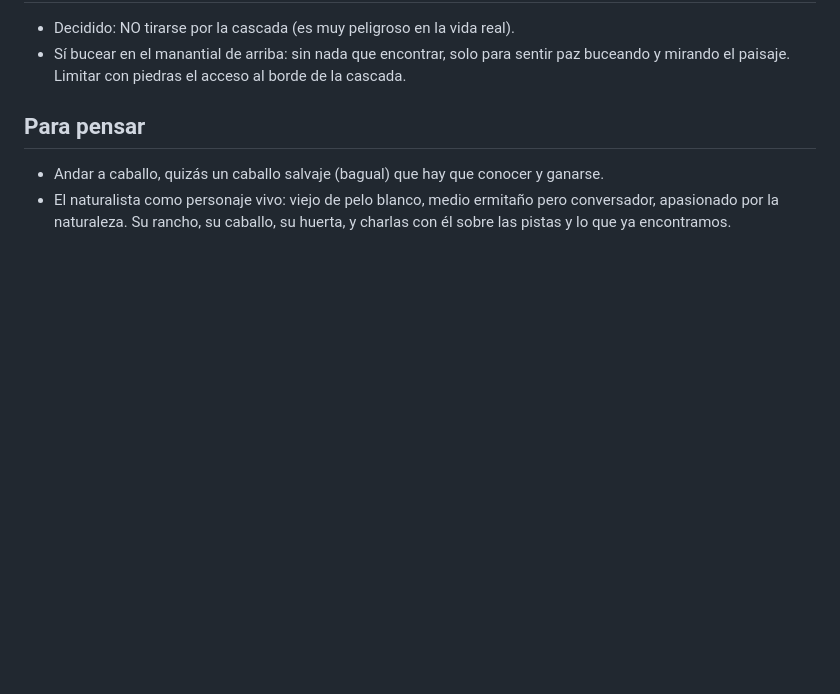
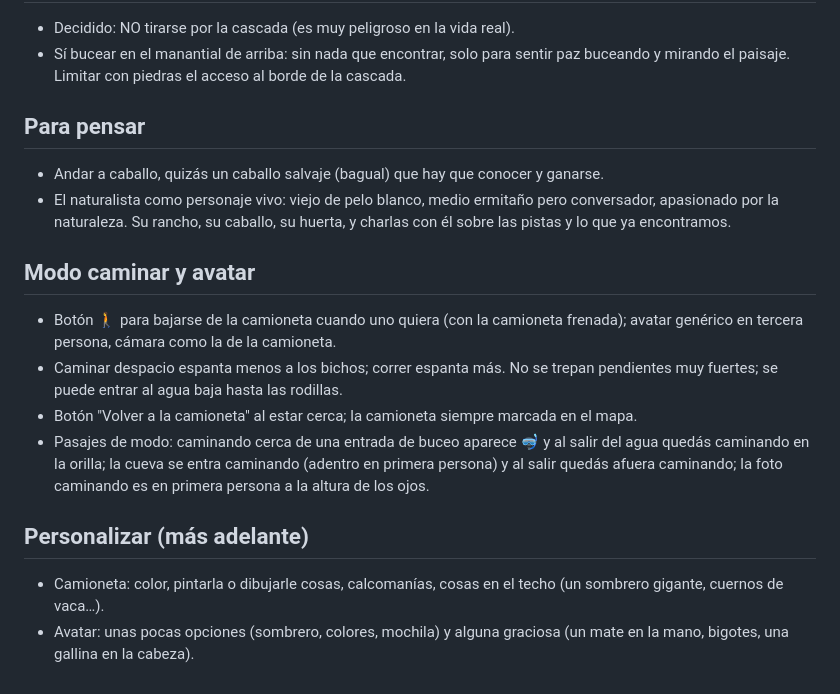
Before and after one commit to pavlko/4x4natural, a Markdown page: IDEAS.md, the part around the change. GitHub-like rendering; blank space fills up the shorter version.

Commit message:
IDEAS: modo caminar, avatar y personalización

```diff
--- a/IDEAS.md
+++ b/IDEAS.md
@@ -37,3 +37,13 @@ Patagonia (Cueva de las Manos), África (Serengeti y Laetoli), sur de China (Gua
 ## Para pensar
 - Andar a caballo, quizás un caballo salvaje (bagual) que hay que conocer y ganarse.
 - El naturalista como personaje vivo: viejo de pelo blanco, medio ermitaño pero conversador, apasionado por la naturaleza. Su rancho, su caballo, su huerta, y charlas con él sobre las pistas y lo que ya encontramos.
+
+## Modo caminar y avatar
+- Botón 🚶 para bajarse de la camioneta cuando uno quiera (con la camioneta frenada); avatar genérico en tercera persona, cámara como la de la camioneta.
+- Caminar despacio espanta menos a los bichos; correr espanta más. No se trepan pendientes muy fuertes; se puede entrar al agua baja hasta las rodillas.
+- Botón "Volver a la camioneta" al estar cerca; la camioneta siempre marcada en el mapa.
+- Pasajes de modo: caminando cerca de una entrada de buceo aparece 🤿 y al salir del agua quedás caminando en la orilla; la cueva se entra caminando (adentro en primera persona) y al salir quedás afuera caminando; la foto caminando es en primera persona a la altura de los ojos.
+
+## Personalizar (más adelante)
+- Camioneta: color, pintarla o dibujarle cosas, calcomanías, cosas en el techo (un sombrero gigante, cuernos de vaca…).
+- Avatar: unas pocas opciones (sombrero, colores, mochila) y alguna graciosa (un mate en la mano, bigotes, una gallina en la cabeza).
```
